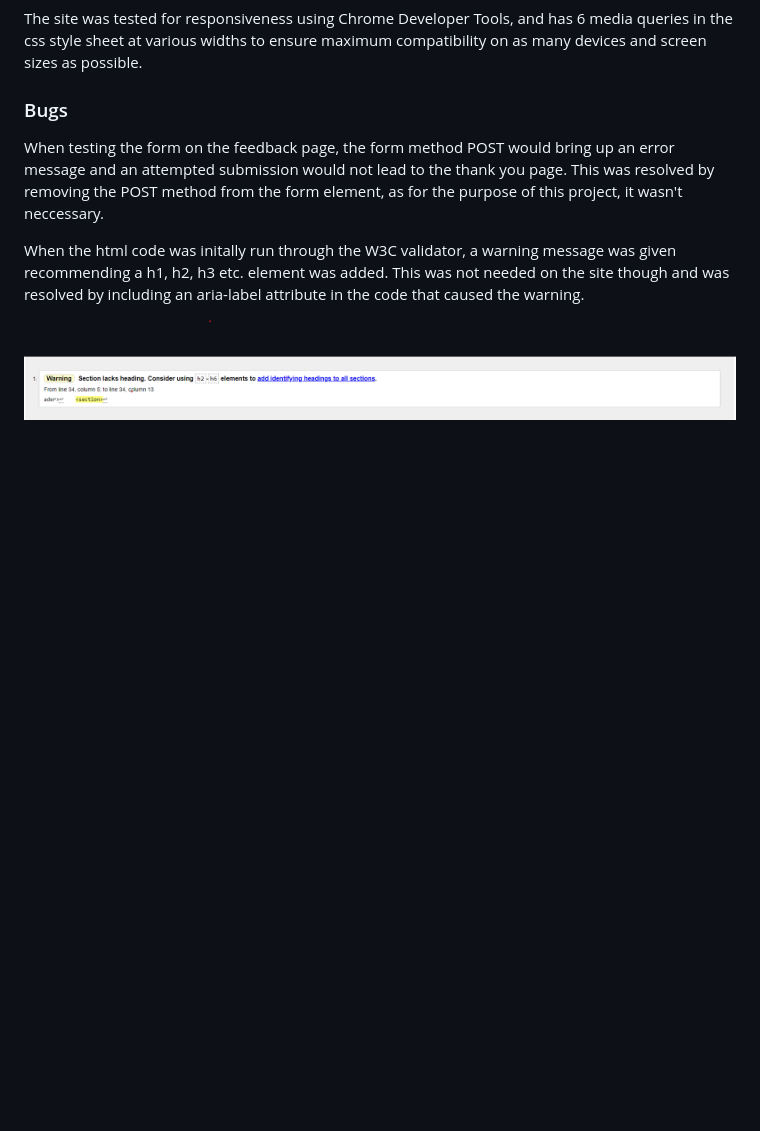
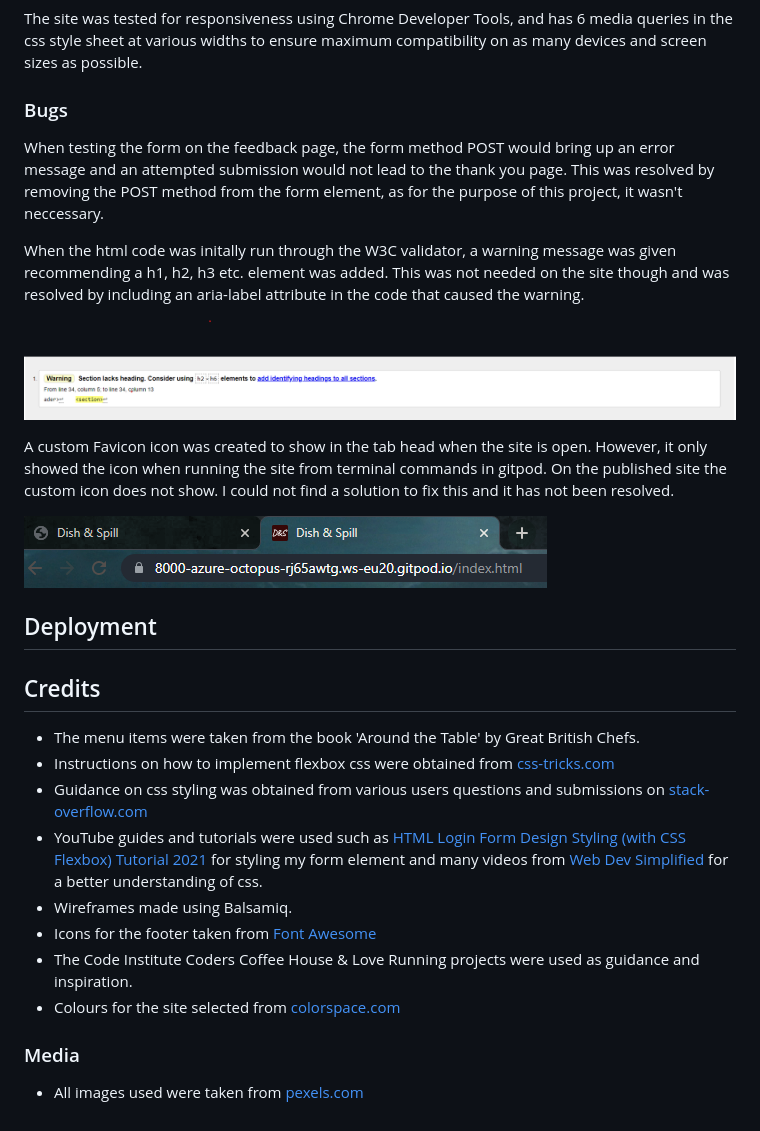
Before and after one commit to george-downer40/dish-and-spill, a Markdown page: README.md, the part around the change. GitHub-like rendering; blank space fills up the shorter version.

Commit message:
finalise the readme

```diff
--- a/README.md
+++ b/README.md
@@ -80,3 +80,24 @@ When testing the form on the feedback page, the form method POST would bring up
 When the html code was initally run through the W3C validator, a warning message was given recommending a h1, h2, h3 etc. element was added. This was not needed on the site though and was resolved by including an aria-label attribute in the code that caused the warning.
 
 ![picture of w3c warning](/docs/screenshots/index.html-w3-validation-error.png "w3c warning")
+
+A custom Favicon icon was created to show in the tab head when the site is open. However, it only showed the icon when running the site from terminal commands in gitpod. On the published site the custom icon does not show. I could not find a solution to fix this and it has not been resolved.
+
+![picture of icon bug](/docs/screenshots/icon-bug.png "icon bug")
+
+## Deployment
+
+## Credits
+
+ * The menu items were taken from the book 'Around the Table' by Great British Chefs.
+ * Instructions on how to implement flexbox css were obtained from [css-tricks.com](https://css-tricks.com/snippets/css/a-guide-to-flexbox/)
+ * Guidance on css styling was obtained from various users questions and submissions on [stack-overflow.com](https://stackoverflow.com/)
+ * YouTube guides and tutorials were used such as [HTML Login Form Design Styling (with CSS Flexbox) Tutorial 2021](https://www.youtube.com/watch?v=Ba-Ly1EQg2A&t=670s/) for styling my form element and many videos from [Web Dev Simplified](https://www.youtube.com/channel/UCFbNIlppjAuEX4znoulh0Cw/) for a better understanding of css.
+ * Wireframes made using Balsamiq.
+ * Icons for the footer taken from [Font Awesome](https://fontawesome.com/)
+ * The Code Institute Coders Coffee House & Love Running projects were used as guidance and inspiration.
+ * Colours for the site selected from [colorspace.com](https://mycolor.space/?hex=%23F2F4E8&sub=1/)
+
+ ### Media
+
+ * All images used were taken from [pexels.com](https://www.pexels.com/)
```
Also changed, not shown: docs/screenshots/icon-bug.png (renamed from docs/screenshots/icon bug.png).
